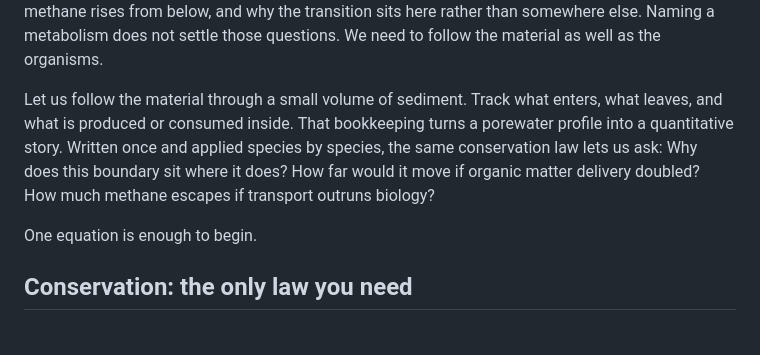
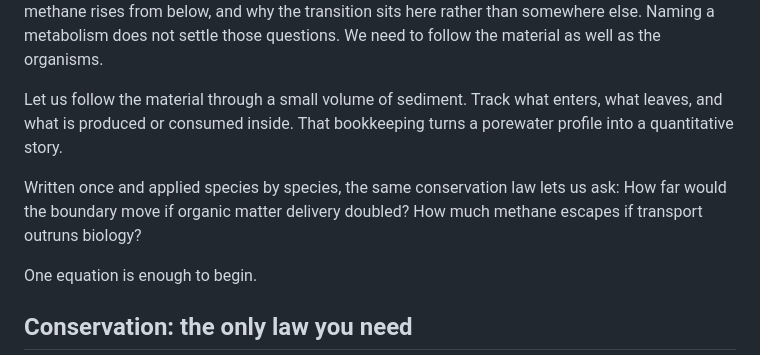
Before and after one commit to pycckuu/the-book, a Markdown page: chapters/08-the-equation.md, the part around the change. Drawn GitHub-style; blank space fills up the shorter version.

Commit message:
docs(book): tighten chapter eight modeling transition
## Summary
The opening asks twice why the transition boundary sits at its observed location. Remove the repeated question and separate the bookkeeping paragraph from the forecast questions in both languages.

### Changes
- Keep the earlier location question, both conditional forecasts and the transition to the conservation equation.

## Test Plan
- [x] Exact forward and reverse reconstruction of both edited sources.
- [x] Unchanged note sequences and definitions, mathematics, headings, numeric tokens and image/link syntax.
- [x] Bounded editorial and English/Russian meaning review accepted.
- [ ] Read back the affected passages in the published HTML, PDF and EPUB after the normal build.

```diff
--- a/chapters/08-the-equation.md
+++ b/chapters/08-the-equation.md
@@ -18,7 +18,9 @@ $$
 
 Knowing the organisms and the reaction gives us part of the story. For a measured core, though, we still need to explain the *shape* of the curves: why oxygen drops fast and sulfate drops slowly, why methane rises from below, and why the transition sits here rather than somewhere else. Naming a metabolism does not settle those questions. We need to follow the material as well as the organisms.
 
-Let us follow the material through a small volume of sediment. Track what enters, what leaves, and what is produced or consumed inside. That bookkeeping turns a porewater profile into a quantitative story. Written once and applied species by species, the same conservation law lets us ask: Why does this boundary sit where it does? How far would it move if organic matter delivery doubled? How much methane escapes if transport outruns biology?
+Let us follow the material through a small volume of sediment. Track what enters, what leaves, and what is produced or consumed inside. That bookkeeping turns a porewater profile into a quantitative story.
+
+Written once and applied species by species, the same conservation law lets us ask: How far would the boundary move if organic matter delivery doubled? How much methane escapes if transport outruns biology?
 
 One equation is enough to begin.
 
```
Also changed, not shown: 1 other file.
